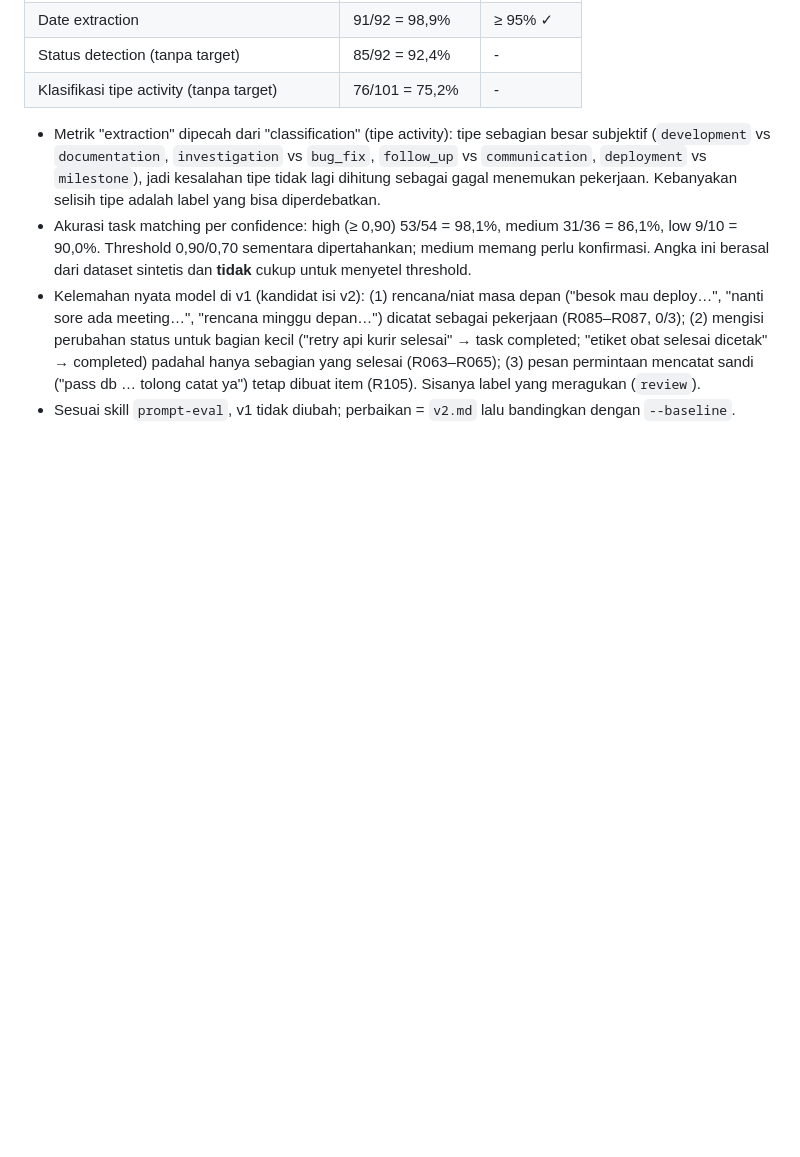
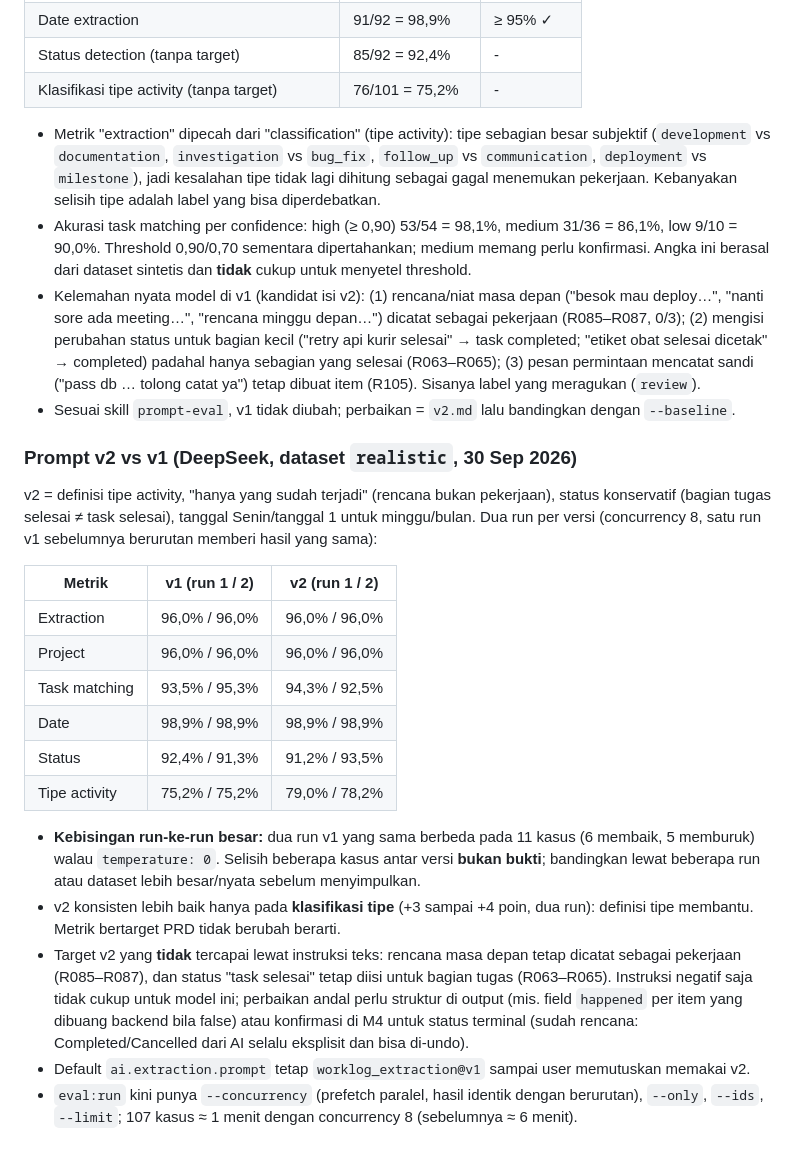
Before and after one commit to digimoblife/reportflow, a Markdown page: docs/DECISIONS.md, the part around the change. Rendered like a GitHub page; blank space fills up the shorter version.

Commit message:
docs(decisions): prompt v2 vs v1 results and run-to-run noise (PRD §73, §75)
Co-Authored-By: Claude Sonnet 5.5 <noreply@anthropic.com>

```diff
--- a/docs/DECISIONS.md
+++ b/docs/DECISIONS.md
@@ -510,3 +510,24 @@ Prompt `worklog_extraction@v1`, model `deepseek-flash`, dataset `realistic` (107
   (2) mengisi perubahan status untuk bagian kecil ("retry api kurir selesai" → task completed; "etiket obat selesai dicetak" → completed) padahal hanya sebagian yang selesai (R063–R065);
   (3) pesan permintaan mencatat sandi ("pass db … tolong catat ya") tetap dibuat item (R105). Sisanya label yang meragukan (`review`).
 - Sesuai skill `prompt-eval`, v1 tidak diubah; perbaikan = `v2.md` lalu bandingkan dengan `--baseline`.
+
+### Prompt v2 vs v1 (DeepSeek, dataset `realistic`, 30 Sep 2026)
+v2 = definisi tipe activity, "hanya yang sudah terjadi" (rencana bukan pekerjaan), status konservatif (bagian tugas selesai ≠ task selesai), tanggal Senin/tanggal 1 untuk minggu/bulan.
+Dua run per versi (concurrency 8, satu run v1 sebelumnya berurutan memberi hasil yang sama):
+
+| Metrik | v1 (run 1 / 2) | v2 (run 1 / 2) |
+|---|---|---|
+| Extraction | 96,0% / 96,0% | 96,0% / 96,0% |
+| Project | 96,0% / 96,0% | 96,0% / 96,0% |
+| Task matching | 93,5% / 95,3% | 94,3% / 92,5% |
+| Date | 98,9% / 98,9% | 98,9% / 98,9% |
+| Status | 92,4% / 91,3% | 91,2% / 93,5% |
+| Tipe activity | 75,2% / 75,2% | 79,0% / 78,2% |
+
+- **Kebisingan run-ke-run besar:** dua run v1 yang sama berbeda pada 11 kasus (6 membaik, 5 memburuk) walau `temperature: 0`. Selisih beberapa kasus antar versi **bukan bukti**; bandingkan lewat beberapa run
+  atau dataset lebih besar/nyata sebelum menyimpulkan.
+- v2 konsisten lebih baik hanya pada **klasifikasi tipe** (+3 sampai +4 poin, dua run): definisi tipe membantu. Metrik bertarget PRD tidak berubah berarti.
+- Target v2 yang **tidak** tercapai lewat instruksi teks: rencana masa depan tetap dicatat sebagai pekerjaan (R085–R087), dan status "task selesai" tetap diisi untuk bagian tugas (R063–R065). Instruksi negatif
+  saja tidak cukup untuk model ini; perbaikan andal perlu struktur di output (mis. field `happened` per item yang dibuang backend bila false) atau konfirmasi di M4 untuk status terminal (sudah rencana: Completed/Cancelled dari AI selalu eksplisit dan bisa di-undo).
+- Default `ai.extraction.prompt` tetap `worklog_extraction@v1` sampai user memutuskan memakai v2.
+- `eval:run` kini punya `--concurrency` (prefetch paralel, hasil identik dengan berurutan), `--only`, `--ids`, `--limit`; 107 kasus ≈ 1 menit dengan concurrency 8 (sebelumnya ≈ 6 menit).
```
